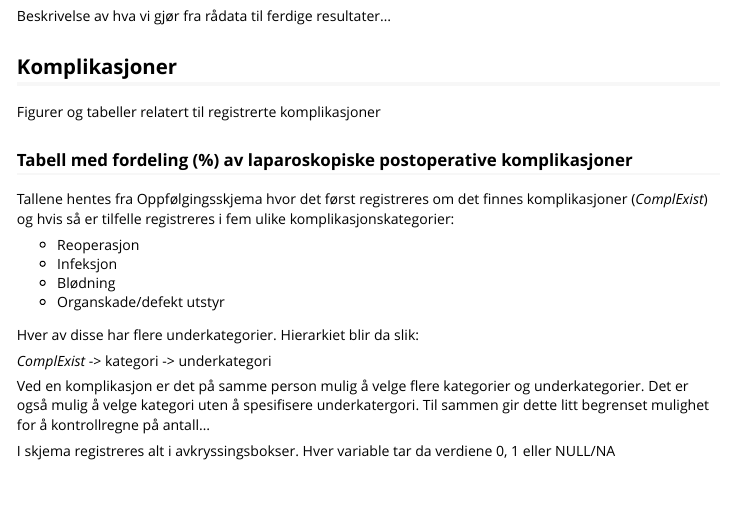
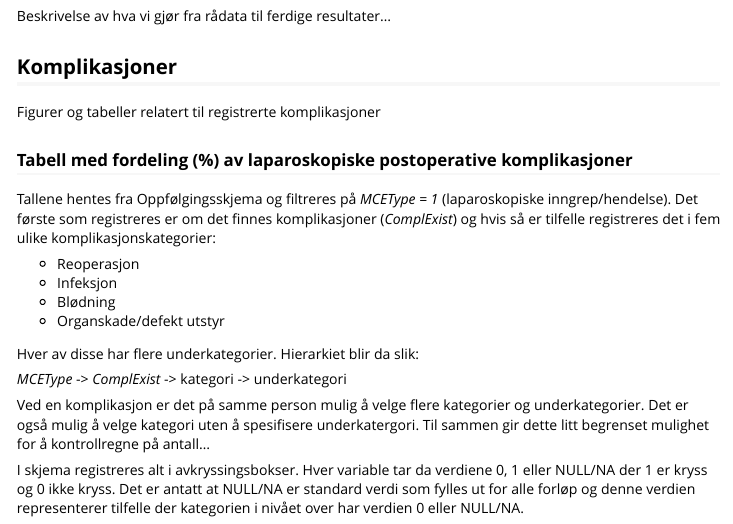
Before and after one commit to Rapporteket/nger, an R Markdown document (vignettes/analysebok.Rmd): the page in a window 1100 px wide, from 190 px down. Rendered offline with R 4.5, knitr and Pandoc, with nearby package versions.

Commit message:
content adds and mods

```diff
--- a/vignettes/analysebok.Rmd
+++ b/vignettes/analysebok.Rmd
@@ -15,8 +15,9 @@ Beskrivelse av hva vi gjør fra rådata til ferdige resultater...
 Figurer og tabeller relatert til registrerte komplikasjoner
 
 ### Tabell med fordeling (%) av laparoskopiske postoperative komplikasjoner
-Tallene hentes fra Oppfølgingsskjema hvor det først registreres om det finnes komplikasjoner (_ComplExist_) og hvis så er tilfelle registreres i fem ulike
-komplikasjonskategorier:
+Tallene hentes fra Oppfølgingsskjema og filtreres på _MCEType = 1_
+(laparoskopiske inngrep/hendelse). Det første
+som registreres er om det finnes komplikasjoner (_ComplExist_) og hvis så er tilfelle registreres det i fem ulike komplikasjonskategorier:
 
 - Reoperasjon
 - Infeksjon
@@ -25,7 +26,7 @@ komplikasjonskategorier:
 
 Hver av disse har flere underkategorier. Hierarkiet blir da slik:
 
-_ComplExist_ -> kategori -> underkategori
+_MCEType_ -> _ComplExist_ -> kategori -> underkategori
 
 Ved en komplikasjon er det på samme person mulig å
 velge flere kategorier og underkategorier. Det er også mulig å velge kategori
@@ -33,4 +34,6 @@ uten å spesifisere underkatergori. Til sammen gir dette litt begrenset mulighet
 for å kontrollregne på antall...
 
 I skjema registreres alt i avkryssingsbokser. Hver variable tar da verdiene
-0, 1 eller NULL/NA
+0, 1 eller NULL/NA der 1 er kryss og 0 ikke kryss. Det er antatt at NULL/NA
+er standard verdi som fylles ut for alle forløp og denne verdien representerer
+tilfelle der kategorien i nivået over har verdien 0 eller NULL/NA.
```
